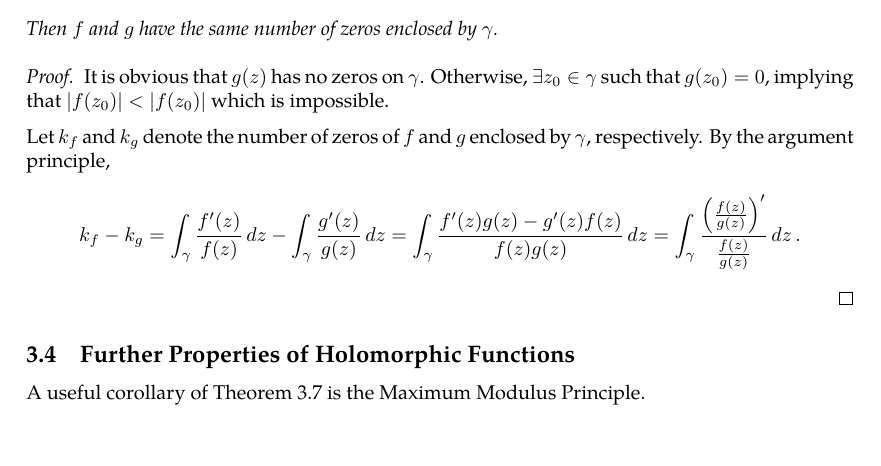
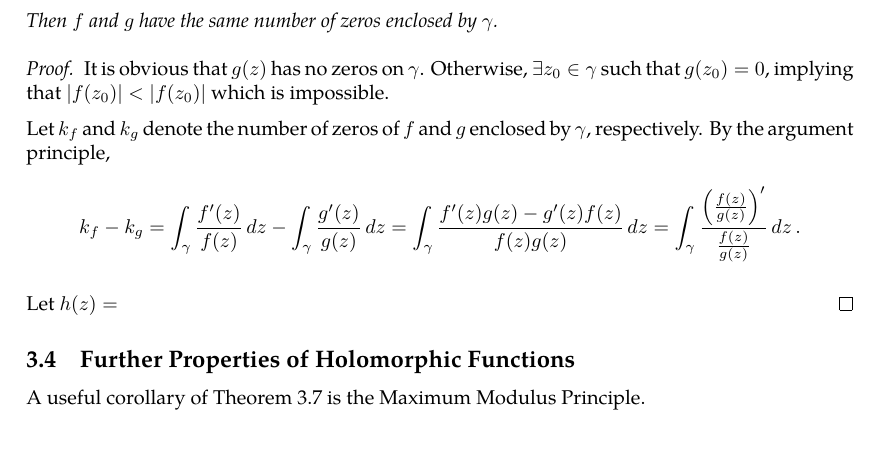
Before and after one commit to slipperking/complex-analysis-latex, a LaTeX document (main.tex): part of page 46 of 48, cut so that both start at the same text. Compiled offline with pdfLaTeX.

Commit message:
overleaf_to_git (Sat Jun  7 14:38:32 2025 -0700): update main.tex from r8486 to r8487

```diff
--- a/main.tex
+++ b/main.tex
@@ -1179,6 +1179,8 @@ This profound result proves that the number of zeros of a holomorphic function e
 
     Let \(k_f\) and \(k_g\) denote the number of zeros of \(f\) and \(g\) enclosed by \(\gamma\), respectively. By the argument principle,
     \[k_f-k_g=\int_{\gamma}\frac{f'(z)}{f(z)}\ddz-\int_\gamma\frac{g'(z)}{g(z)}\ddz=\int_\gamma\frac{f'(z)g(z)-g'(z)f(z)}{f(z)g(z)}\ddz=\int_\gamma\frac{\paren{\frac{f(z)}{g(z)}}'}{\frac{f(z)}{g(z)}}\ddz.\]
+
+    Let \(h(z)=\)
 \end{proof}
 \subsection{Further Properties of Holomorphic Functions}
 A useful corollary of \autoref{thm:cauchygoursatformula} is the Maximum Modulus Principle.
```
